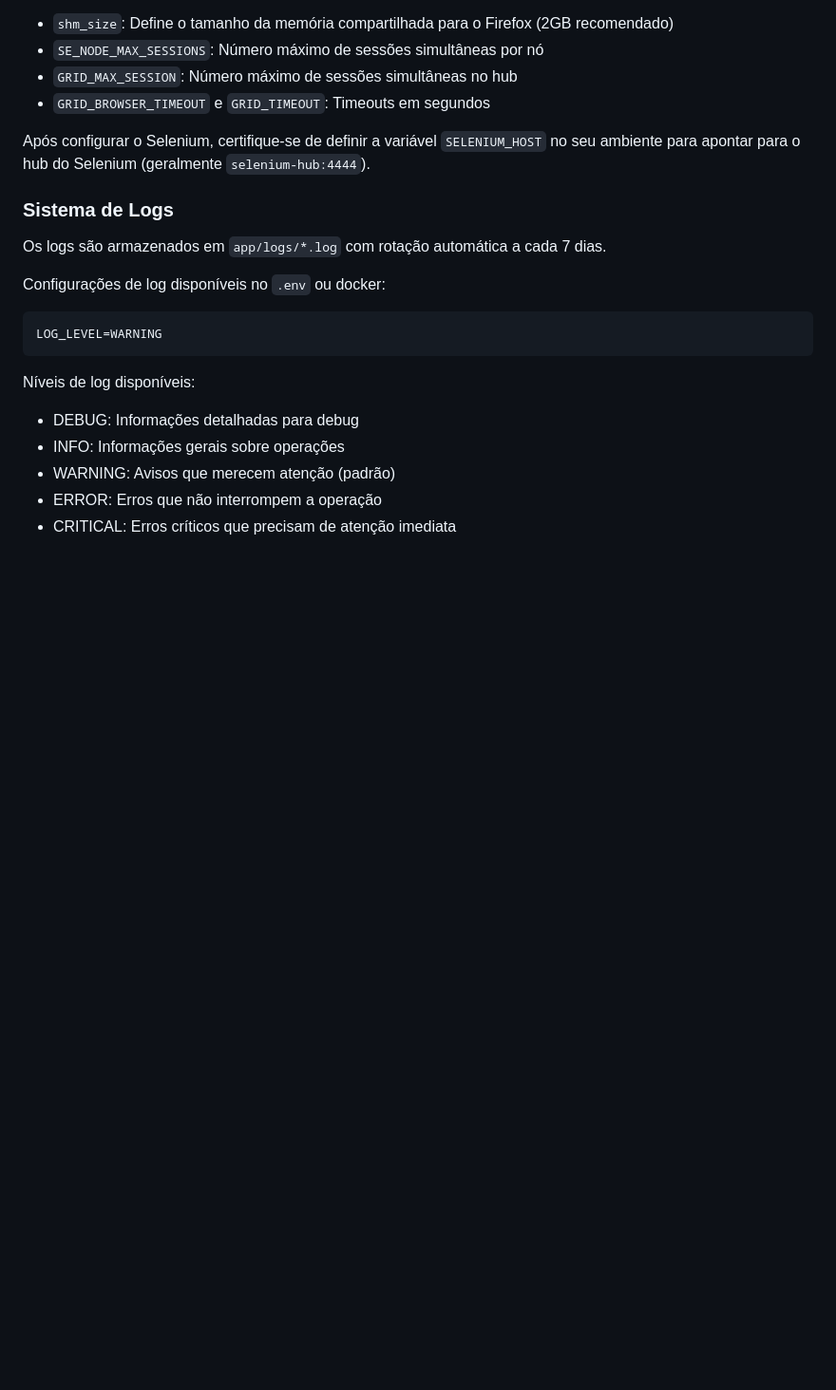
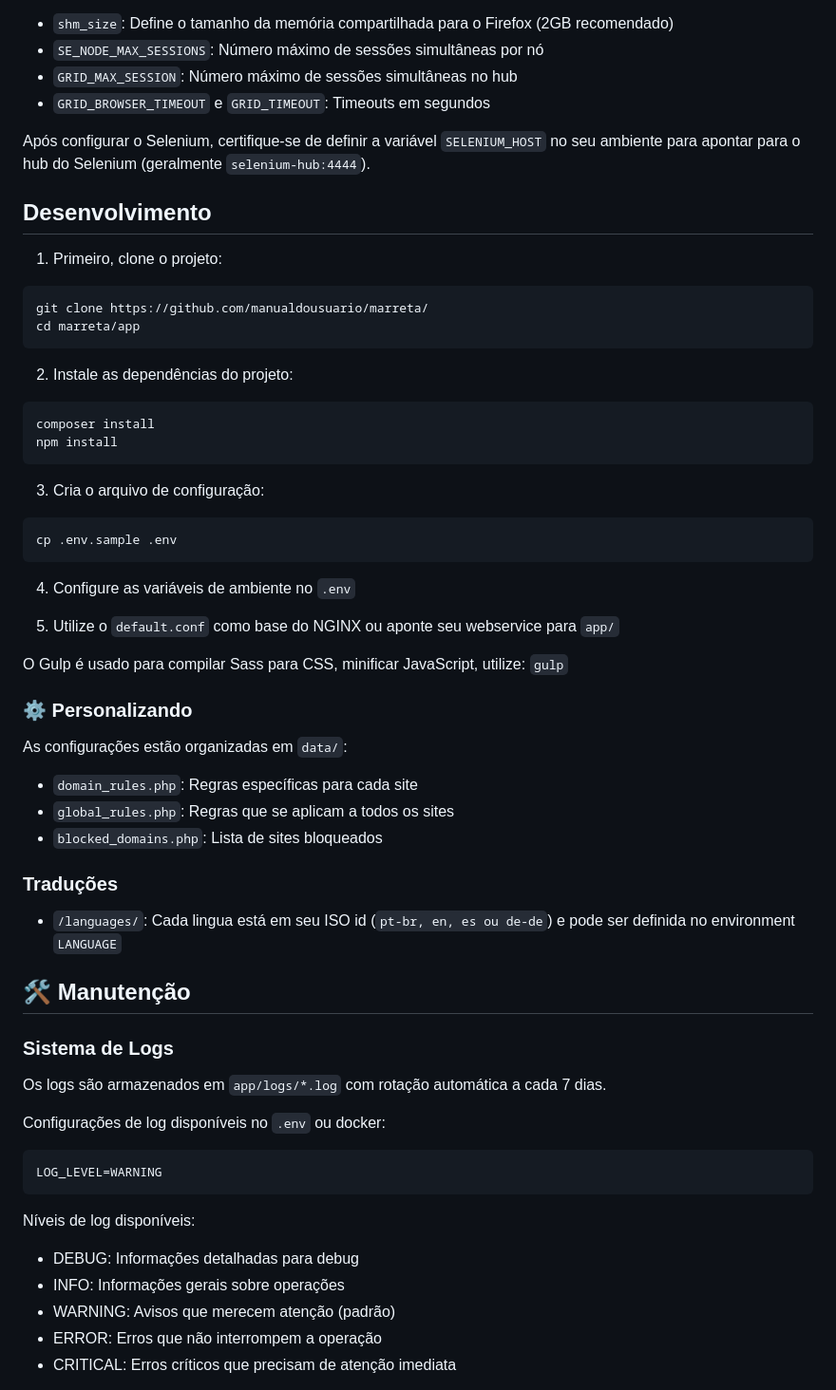
Before and after one commit to cassano0409/marreta-fufeiqiang, a Markdown page: README.md, the part around one of its changes. Shown at 95% size. Rendered like a GitHub page; blank space fills up the shorter version.

````diff
--- a/README.md
+++ b/README.md
@@ -187,6 +140,45 @@ Configurações importantes:
 
 Após configurar o Selenium, certifique-se de definir a variável `SELENIUM_HOST` no seu ambiente para apontar para o hub do Selenium (geralmente `selenium-hub:4444`).
 
+## Desenvolvimento
+
+1. Primeiro, clone o projeto:
+```bash
+git clone https://github.com/manualdousuario/marreta/
+cd marreta/app
+```
+
+2. Instale as dependências do projeto:
+```bash
+composer install
+npm install
+```
+
+3. Cria o arquivo de configuração:
+```bash
+cp .env.sample .env
+```
+
+4. Configure as variáveis de ambiente no `.env`
+
+5. Utilize o `default.conf` como base do NGINX ou aponte seu webservice para `app/`
+
+O Gulp é usado para compilar Sass para CSS, minificar JavaScript, utilize: `gulp`
+
+### ⚙️ Personalizando
+
+As configurações estão organizadas em `data/`:
+
+- `domain_rules.php`: Regras específicas para cada site
+- `global_rules.php`: Regras que se aplicam a todos os sites
+- `blocked_domains.php`: Lista de sites bloqueados
+
+### Traduções
+
+- `/languages/`: Cada lingua está em seu ISO id (`pt-br, en, es ou de-de`) e pode ser definida no environment `LANGUAGE`
+
+## 🛠️ Manutenção
+
 ### Sistema de Logs
 
 Os logs são armazenados em `app/logs/*.log` com rotação automática a cada 7 dias.
````
Also changed, not shown: other parts of README.md (+7 -58 lines), README.en.md (+65 -77 lines).
